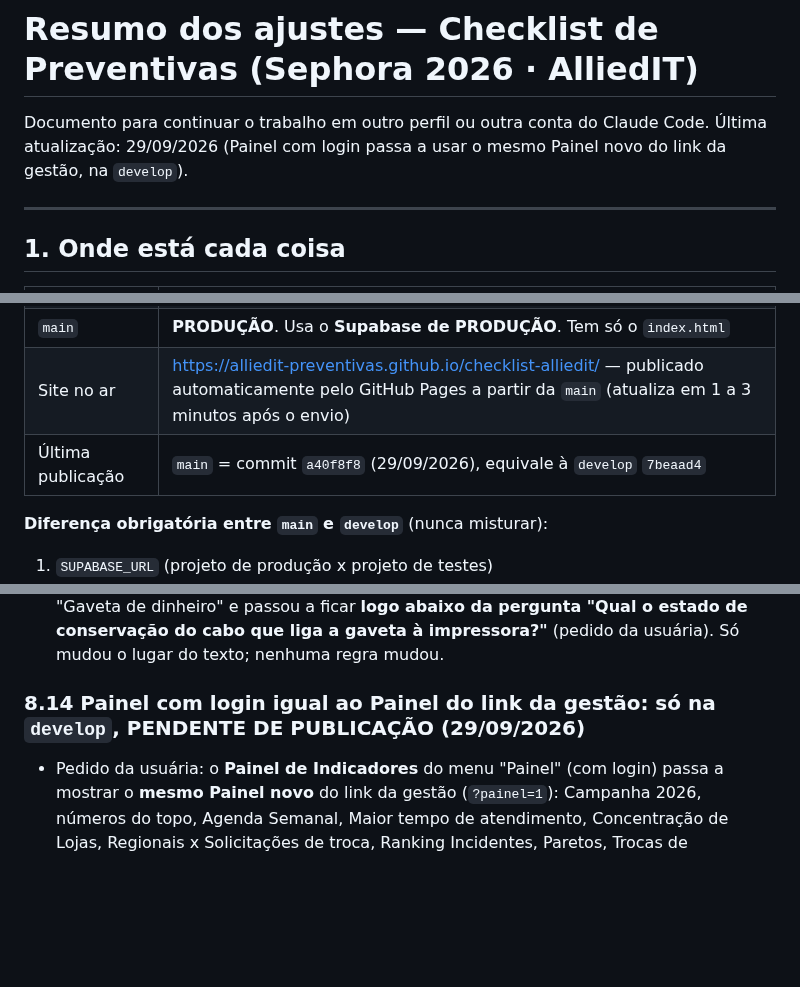
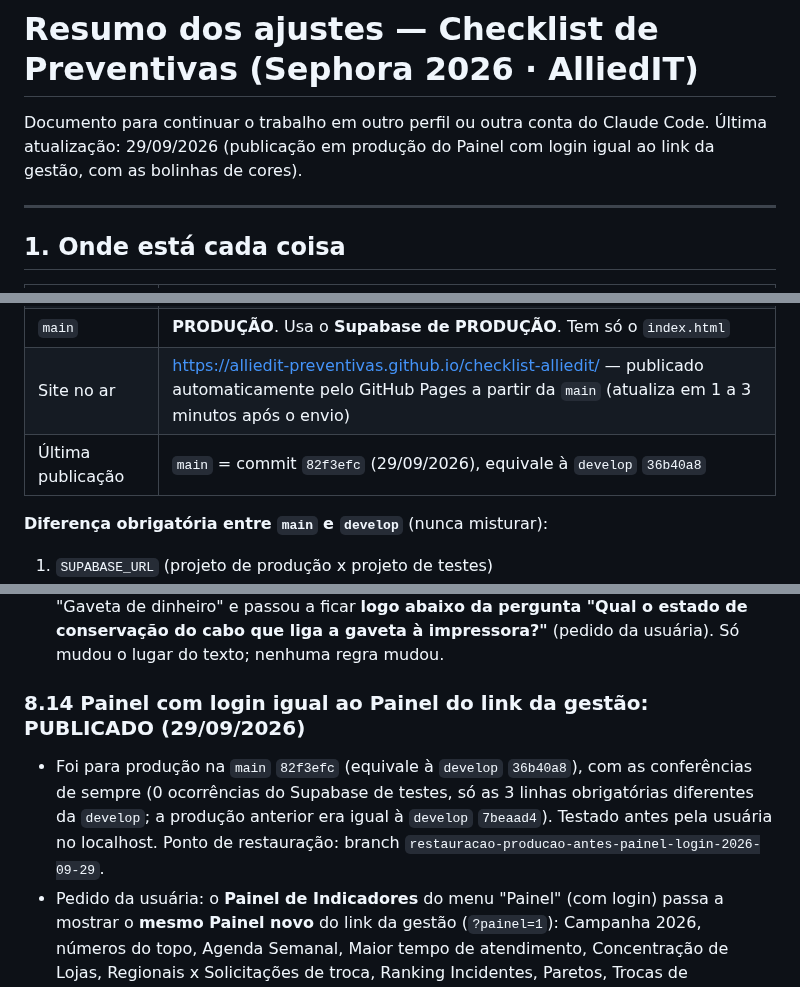
Before and after one commit to alliedit-preventivas/checklist-alliedit, a Markdown page: RESUMO-AJUSTES.md, 3 parts joined by grey strips. Drawn GitHub-style; blank space fills up the shorter version.

Commit message:
Resumo: registra a publicação 82f3efc e o novo ponto de restauração
Co-Authored-By: Claude Opus 5.5 <noreply@anthropic.com>
Claude-Session: https://claude.ai/code/session_011p1r2AKo65zLL4C7VaCPFh

```diff
--- a/RESUMO-AJUSTES.md
+++ b/RESUMO-AJUSTES.md
@@ -1,7 +1,7 @@
 # Resumo dos ajustes — Checklist de Preventivas (Sephora 2026 · AlliedIT)
 
 Documento para continuar o trabalho em outro perfil ou outra conta do Claude Code.
-Última atualização: 29/09/2026 (Painel com login passa a usar o mesmo Painel novo do link da gestão, na `develop`).
+Última atualização: 29/09/2026 (publicação em produção do Painel com login igual ao link da gestão, com as bolinhas de cores).
 
 ---
 
@@ -13,7 +13,7 @@ Documento para continuar o trabalho em outro perfil ou outra conta do Claude Cod
 | `develop` | Desenvolvimento/testes. Usa o **Supabase de TESTES** e mostra a etiqueta "Teste Local" no topo |
 | `main` | **PRODUÇÃO**. Usa o **Supabase de PRODUÇÃO**. Tem só o `index.html` |
 | Site no ar | https://alliedit-preventivas.github.io/checklist-alliedit/ — publicado automaticamente pelo GitHub Pages a partir da `main` (atualiza em 1 a 3 minutos após o envio) |
-| Última publicação | `main` = commit `a40f8f8` (29/09/2026), equivale à `develop` `7beaad4` |
+| Última publicação | `main` = commit `82f3efc` (29/09/2026), equivale à `develop` `36b40a8` |
 
 **Diferença obrigatória entre `main` e `develop`** (nunca misturar):
 1. `SUPABASE_URL` (projeto de produção x projeto de testes)
@@ -323,7 +323,8 @@ Quando o técnico corrige o último campo obrigatório que faltava, aparece a ja
 - Foi para produção na `main` `a40f8f8` (equivale à `develop` `7beaad4`), com as conferências de sempre (0 ocorrências do Supabase de testes, só as 3 linhas obrigatórias diferentes da `develop`; a publicação mudou só as 2 linhas da frase). Testado antes pela usuária na prévia de teste (seção 7). Ponto de restauração: branch `restauracao-producao-antes-dica-cabo-2026-09-29`.
 - A frase *"Este cabo é importado, por isso é importante a sua validação."* saiu de baixo de "Gaveta de dinheiro" e passou a ficar **logo abaixo da pergunta "Qual o estado de conservação do cabo que liga a gaveta à impressora?"** (pedido da usuária). Só mudou o lugar do texto; nenhuma regra mudou.
 
-### 8.14 Painel com login igual ao Painel do link da gestão: só na `develop`, PENDENTE DE PUBLICAÇÃO (29/09/2026)
+### 8.14 Painel com login igual ao Painel do link da gestão: PUBLICADO (29/09/2026)
+- Foi para produção na `main` `82f3efc` (equivale à `develop` `36b40a8`), com as conferências de sempre (0 ocorrências do Supabase de testes, só as 3 linhas obrigatórias diferentes da `develop`; a produção anterior era igual à `develop` `7beaad4`). Testado antes pela usuária no localhost. Ponto de restauração: branch `restauracao-producao-antes-painel-login-2026-09-29`.
 - Pedido da usuária: o **Painel de Indicadores** do menu "Painel" (com login) passa a mostrar o **mesmo Painel novo** do link da gestão (`?painel=1`): Campanha 2026, números do topo, Agenda Semanal, Maior tempo de atendimento, Concentração de Lojas, Regionais x Solicitações de troca, Ranking Incidentes, Paretos, Trocas de equipamento, Parque Sephora etc.
 - Diferenças que continuam: com login, **clicar numa loja (nas janelas dos números do topo) abre o checklist**; no link da gestão é só visualização. O aviso "Modo visualização · atualiza automaticamente" aparece só no link da gestão. Com login, o cabeçalho continua com os menus Agendamento / Painel / Técnico / Sair e tem também as bolinhas de cores (ver abaixo).
 - O **Painel clássico** (seções numeradas) continua no código, escondido. Para voltar a ele: `PAINEL_LOGIN_USA_NOVO = false`.
```
Also changed, not shown: other parts of RESUMO-AJUSTES.md (+1 -1 lines).
